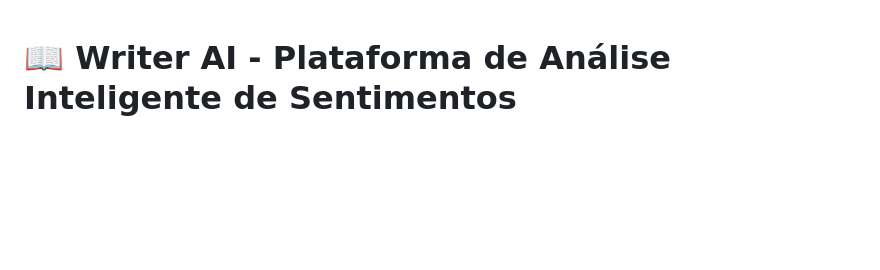
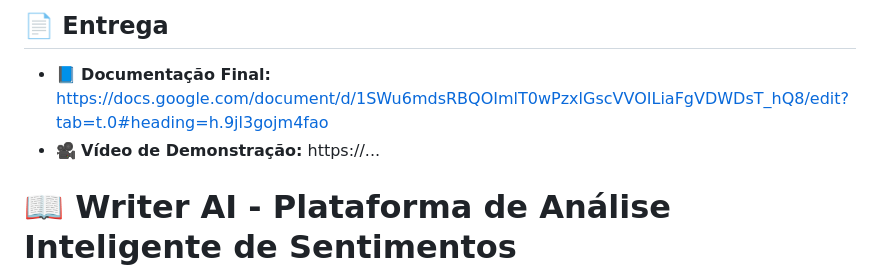
Before and after one commit to wendellsilvadev/writer-ai, a Markdown page: docs/README.md, the part around the change. Rendered like a GitHub page; blank space fills up the shorter version.

Commit message:
Add entrega section to README
Added delivery section with documentation and demo video links.

```diff
--- a/docs/README.md
+++ b/docs/README.md
@@ -1,3 +1,8 @@
+## 📄 Entrega
+
+- 📘 **Documentação Final:** https://docs.google.com/document/d/1SWu6mdsRBQOImlT0wPzxlGscVVOILiaFgVDWDsT_hQ8/edit?tab=t.0#heading=h.9jl3gojm4fao
+- 🎥 **Vídeo de Demonstração:** https://...
+
 # 📖 Writer AI - Plataforma de Análise Inteligente de Sentimentos
 
 **Writer AI** é uma plataforma **end-to-end** de Machine Learning + MLOps para análise de sentimentos e predição de engajamento em textos, especialmente otimizada para conteúdo literário.
```
